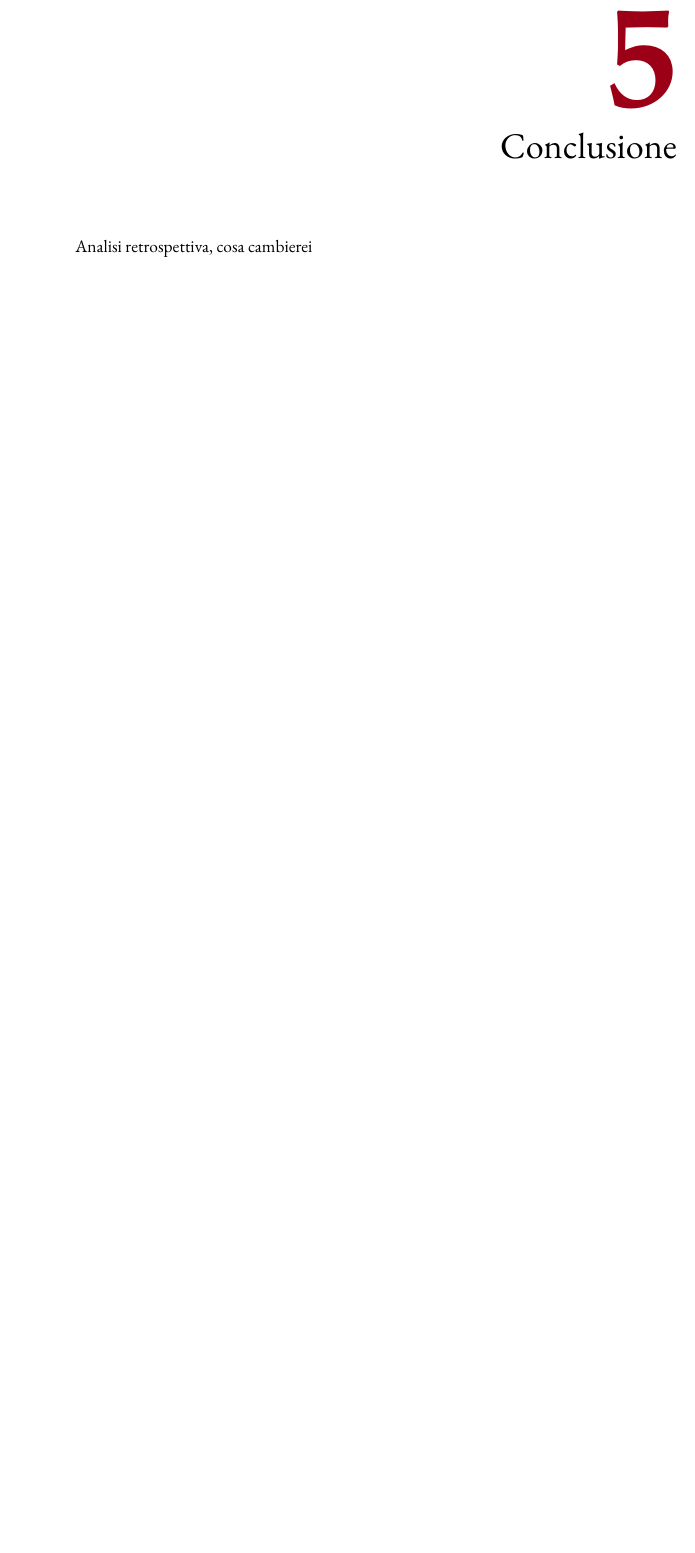
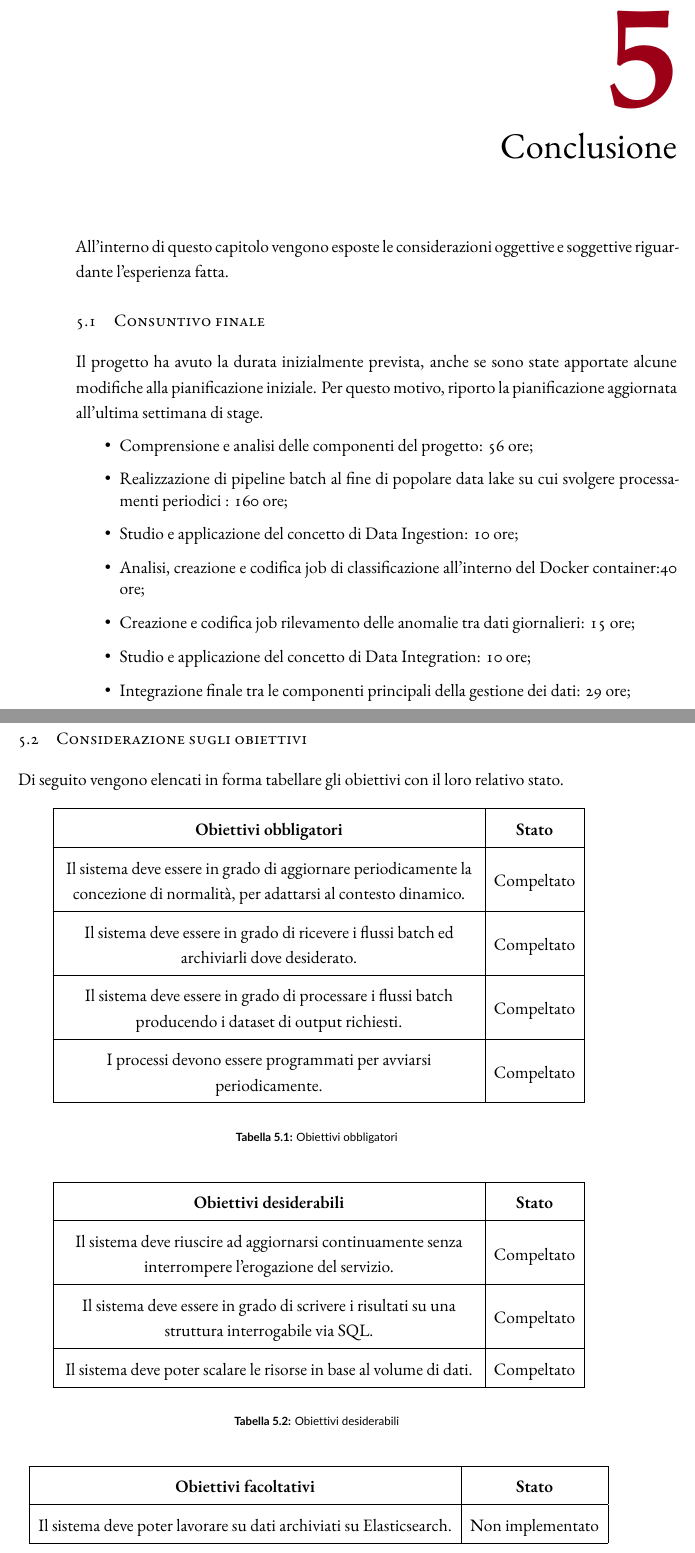
Before and after one commit to GiovanniSorice/Tesi, a LaTeX thesis (dissertation.tex, which reads chapters/conclusion.tex): part of page 45 of 50 before the commit and two parts of pages 45 and 46 of 52 after it, the two joined at a grey line, cut so that both start at the same text, the shorter picture padded with empty space. The pictures show the PDF file dissertation.pdf that the author committed with the source.

Commit message:
Avanzamento sezione "Conclusione"

```diff
--- a/chapters/conclusion.tex
+++ b/chapters/conclusion.tex
@@ -1,4 +1,34 @@
 %!TEX root = ../dissertation.tex
 \chapter{Conclusione}
 \label{conlusione}
-Analisi retrospettiva, cosa cambierei
+All'interno di questo capitolo vengono esposte le considerazioni oggettive e soggettive riguardante l'esperienza fatta.
+\section{Consuntivo finale}
+Il progetto ha avuto la durata inizialmente prevista, anche se sono state apportate alcune modifiche alla pianificazione iniziale. Per questo motivo, riporto la pianificazione aggiornata all'ultima settimana di stage.
+\begin{itemize}
+	\item Comprensione e analisi delle componenti del progetto: 56 ore;
+	\item Realizzazione di pipeline batch al fine di popolare data lake su cui svolgere processamenti periodici : 160 ore;
+	\item Studio e applicazione del concetto di Data Ingestion: 10  ore;
+	\item Analisi, creazione e codifica job di classificazione all'interno del Docker container:40 ore;
+	\item Creazione e codifica job rilevamento delle anomalie tra dati giornalieri: 15 ore;
+	\item Studio e applicazione del concetto di Data Integration: 10  ore;
+	\item Integrazione finale tra le componenti principali della gestione dei dati: 29 ore;
+\end{itemize}
+\section{Considerazione sugli obiettivi}
+Di seguito vengono elencati in forma tabellare gli obiettivi con il loro relativo stato.
+\newcolumntype{K}{>{\centering\arraybackslash}m{10cm}}
+\normalsize
+\renewcommand{\arraystretch}{1.5}
+\begin{longtable}{|K|c|}
+	\hline
+	\textbf{Obiettivi obbligatori} &
+	\textbf{Stato}
+	\endhead
+	\hline
+	Il sistema deve essere in grado di aggiornare periodicamente la concezione di normalità, per adattarsi al contesto dinamico. & Compeltato  \\ \hline
+	Il sistema deve essere in grado di ricevere i flussi batch ed archiviarli dove desiderato. & Compeltato  \\ \hline
+	Il sistema deve essere in grado di processare i flussi batch producendo i dataset di output richiesti. & Compeltato  \\ \hline
+	I processi devono essere programmati per avviarsi periodicamente. & Compeltato  \\ \hline
+	\caption[Tabella degli obiettivi obbligatori]{Obiettivi obbligatori}
+	\label{tabella:req3}
+\end{longtable}
+\renewcommand{\arraystretch}{1}
@@ -4,0 +39,11 @@ Analisi retrospettiva, cosa cambierei
+	\textbf{Obiettivi desiderabili} &
+	\textbf{Stato}
+	\endhead
+	\hline
+	Il sistema deve riuscire ad aggiornarsi continuamente senza interrompere l'erogazione del servizio. & Compeltato  \\ \hline
+	Il sistema deve essere in grado di scrivere i risultati su una struttura interrogabile via SQL. & Compeltato  \\ \hline
+	Il sistema deve poter scalare le risorse in base al volume di dati. & Compeltato  \\ \hline
+		\caption[Tabella degli obiettivi desiderabili]{Obiettivi desiderabili}
+	\label{tabella:req3}
+\end{longtable}
+\renewcommand{\arraystretch}{1}
@@ -4,0 +54,10 @@ Analisi retrospettiva, cosa cambierei
+	\textbf{Obiettivi facoltativi} &
+	\textbf{Stato}
+	\endhead
+	\hline
+	Il sistema deve poter lavorare su dati archiviati su Elasticsearch. & Non implementato  \\ \hline
+	Il sistema deve poter essere in grado di scrivere i propri output su DB NoSQL. & Non implementato  \\ \hline
+	\caption[Tabella degli obiettivi facoltativi]{Obiettivi facoltativi}
+	\label{tabella:req3}
+\end{longtable}
+\renewcommand{\arraystretch}{1}
```
Also changed, not shown: chapters/chapter2.tex (+2 -2 lines), chapters/chapter3.tex (+7 -2 lines), dissertation.pdf, figures/pentagono-03.jpg (added), figures/pentagono_grande-03.jpg (added), chapters/conclusion.tex (12 more changed lines).
